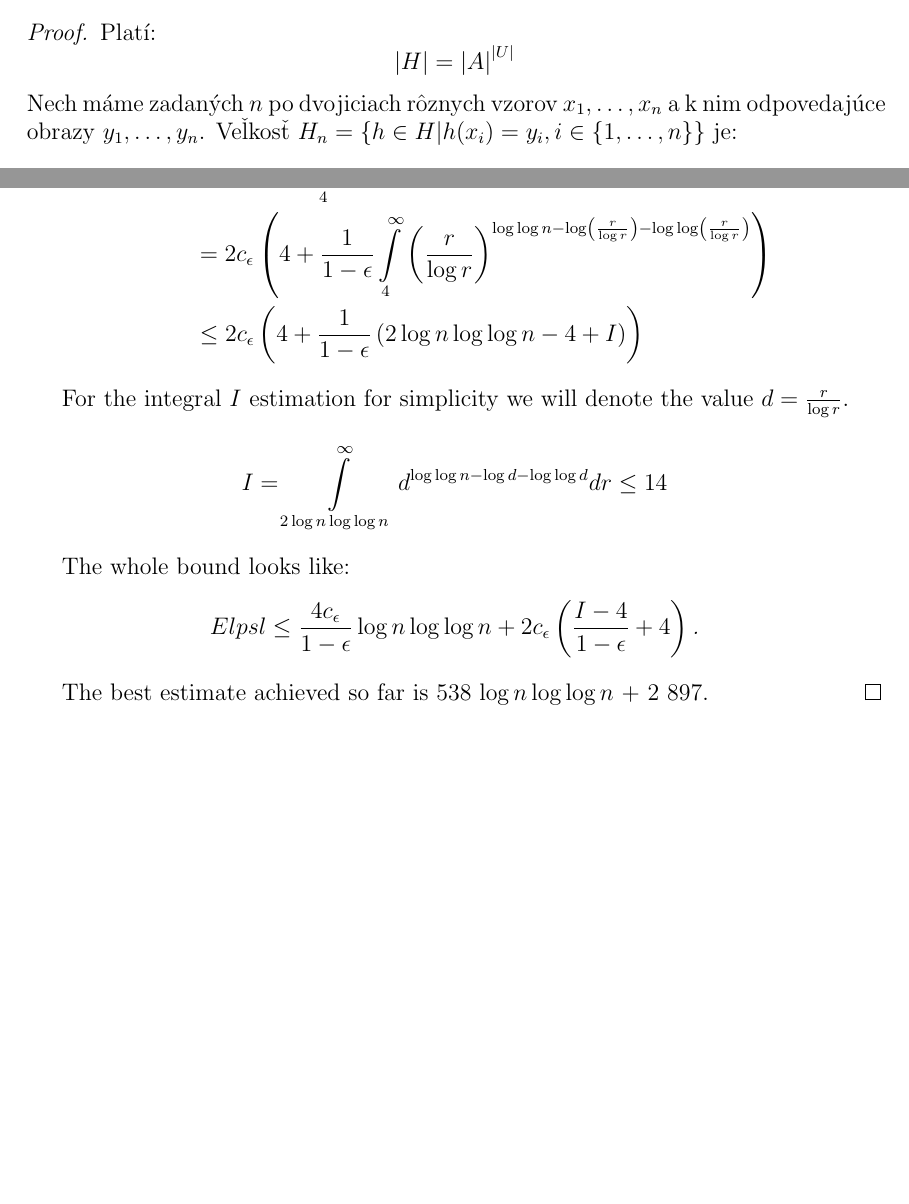
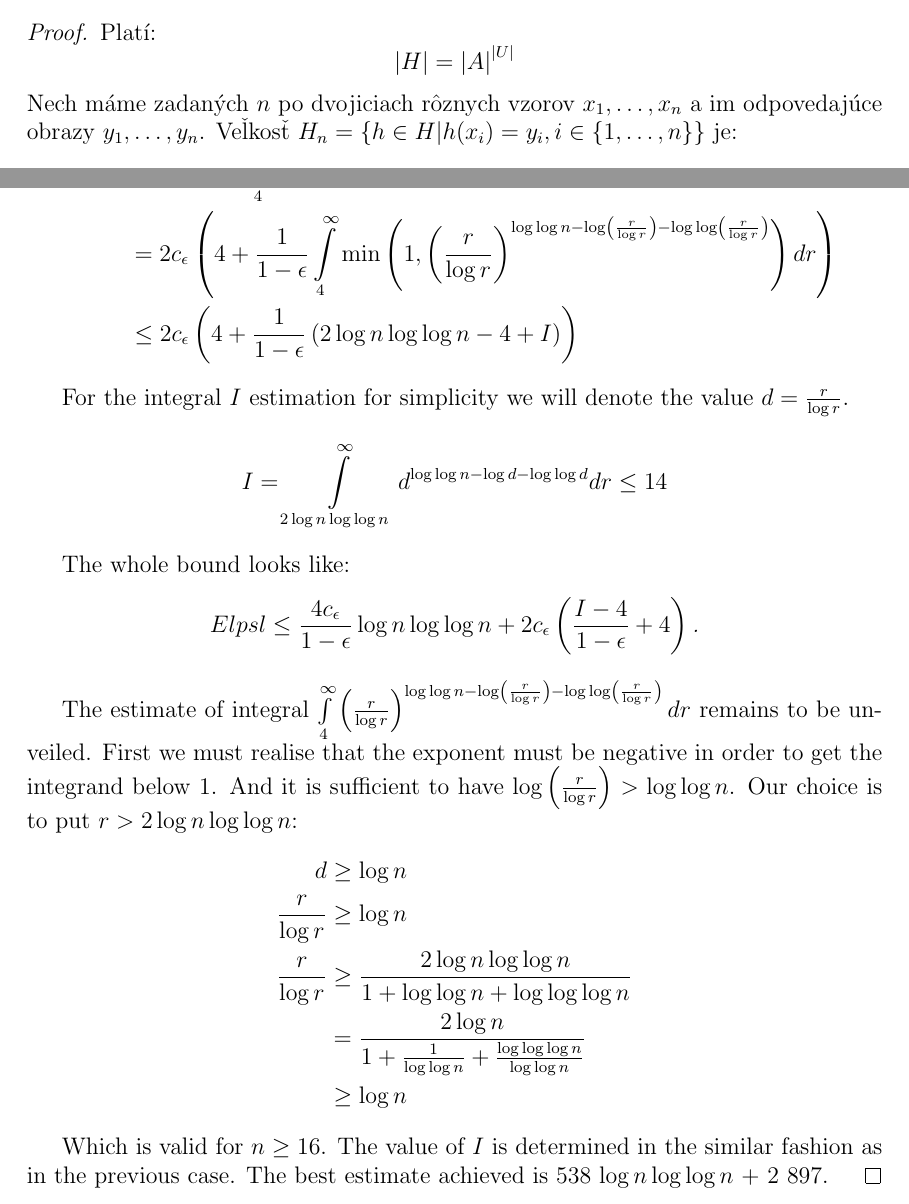
Before and after one commit to babky/hashing, a LaTeX thesis (text/text.tex, which reads text/linear_transformations_constant_estimate.tex, text/systems.tex): two parts of pages 5 and 31 of 32, joined at a grey line, cut so that both start at the same text, the shorter picture padded with empty space. Compiled offline with pdfLaTeX.

Commit message:
+ Odhady.

```diff
--- a/text/linear_transformations_constant_estimate.tex
+++ b/text/linear_transformations_constant_estimate.tex
@@ -245,7 +245,7 @@ Thus $P(lpsl \geq 2 \alpha_f c_\epsilon r) \leq \frac{1}{1 - \epsilon} \left(\fr
 E lpsl
 	& = \int\limits_0^\infty P(lpsl \geq t) dt \leq 2 c_\epsilon 4 + \int\limits_{8 c_\epsilon}^\infty P(lpsl \geq t) dt \\
 	& = 8c_\epsilon + 2 c_\epsilon \int\limits_{4}^\infty P(lpsl \geq 2c_\epsilon r) dr \\
-	& = 2c_\epsilon \left(4 + \frac{1}{1 - \epsilon} \int\limits_{4}^\infty \left(\frac{r}{\log r}\right)^{\log \log n - \log \left(\frac{r}{\log r}\right) - \log \log \left(\frac{r}{\log r}\right)} \right) \\
+	& = 2c_\epsilon \left(4 + \frac{1}{1 - \epsilon} \int\limits_{4}^\infty \min\left(1, \left(\frac{r}{\log r}\right)^{\log \log n - \log \left(\frac{r}{\log r}\right) - \log \log \left(\frac{r}{\log r}\right)}\right) dr \right) \\
 	& \leq 2c_\epsilon \left( 4 + \frac{1}{1-\epsilon}\left( 2 \log n \log \log n - 4 + I \right) \right) \\
 \end{split}
 \end{displaymath}
@@ -260,5 +260,16 @@ The whole bound looks like:
 E lpsl \leq \frac{4c_\epsilon}{1 - \epsilon} \log n \log \log n + 2 c_\epsilon \left( \frac{I - 4}{1 - \epsilon} + 4 \right) \textit{.}
 \end{displaymath}
 
-The best estimate achieved so far is 538 $\log n \log \log n$ + 2 897.
+The estimate of integral $\int\limits_{4}^\infty \left(\frac{r}{\log r}\right)^{\log \log n - \log \left(\frac{r}{\log r}\right) - \log \log \left(\frac{r}{\log r}\right)} dr$ remains to be unveiled. First we must realise that the exponent must be negative in order to get the integrand below 1. And it is sufficient to have $\log \left( \frac{r}{\log r} \right) > \log \log n$. Our choice is to put $r > 2 \log n \log \log n$:
+\begin{displaymath}
+\begin{split}
+d & \geq \log n \\
+\frac{r}{\log r} & \geq \log n \\
+\frac{r}{\log r} & \geq \frac{2 \log n \log \log n}{1 + \log \log n + \log \log \log n} \\
+	& = \frac{2 \log n}{1 + \frac{1}{\log \log n} + \frac{\log \log \log n}{\log \log n}} \\
+	& \geq \log n \\
+\end{split}
+\end{displaymath}
+
+Which is valid for $n \geq 16$. The value of $I$ is determined in the similar fashion as in the previous case. The best estimate achieved is 538 $\log n \log \log n$ + 2~897.
 \end{proof}
--- a/text/systems.tex
+++ b/text/systems.tex
@@ -167,7 +167,7 @@ Platí:
 \begin{displaymath}
 |H| = {|A|}^{|U|}
 \end{displaymath}
-Nech máme zadaných $n$ po dvojiciach rôznych vzorov $x_1, \dots, x_n$ a k nim odpovedajúce obrazy $y_1, \dots, y_n$. Veľkosť $H_n = \lbrace h \in H | h(x_i) = y_i, i \in \lbrace 1, \dots, n \rbrace \rbrace$ je:
+Nech máme zadaných $n$ po dvojiciach rôznych vzorov $x_1, \dots, x_n$ a im odpovedajúce obrazy $y_1, \dots, y_n$. Veľkosť $H_n = \lbrace h \in H | h(x_i) = y_i, i \in \lbrace 1, \dots, n \rbrace \rbrace$ je:
 \begin{displaymath}
 |H_n| = {|A|}^{|U| - n} = \frac{{|A|}^{|U|}}{{|A|}^{n}} = \frac{|H|}{|A|^n}
 \end{displaymath}
```
Also changed, not shown: text/systems.tex (2 more changed lines).
